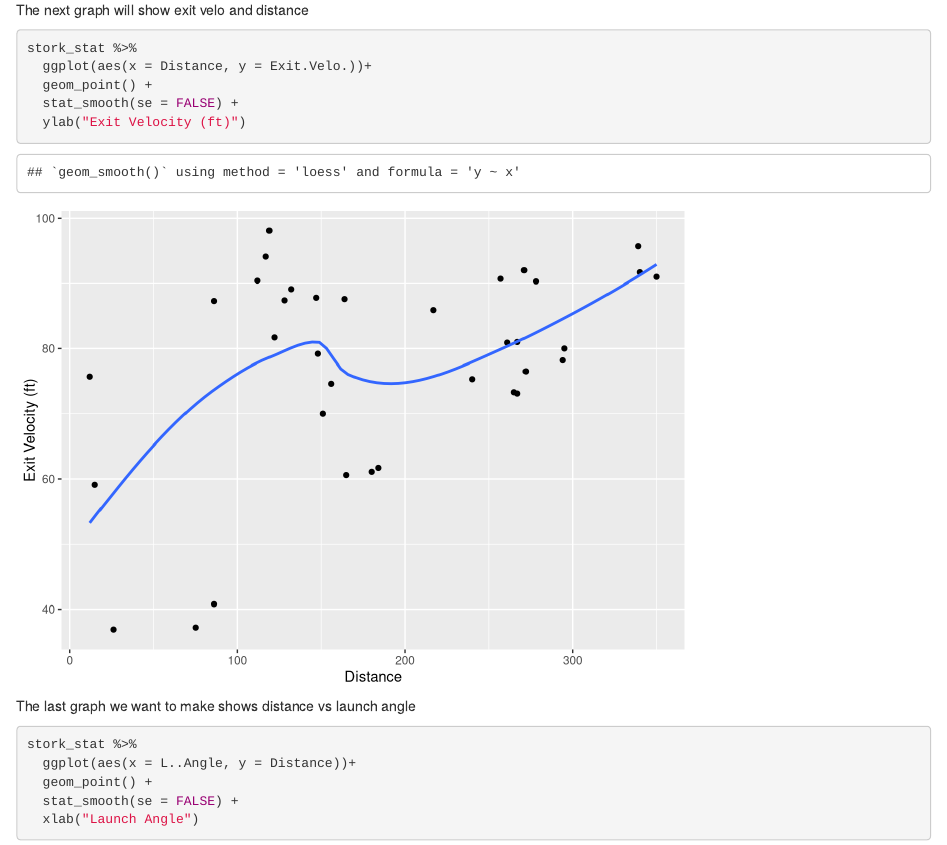
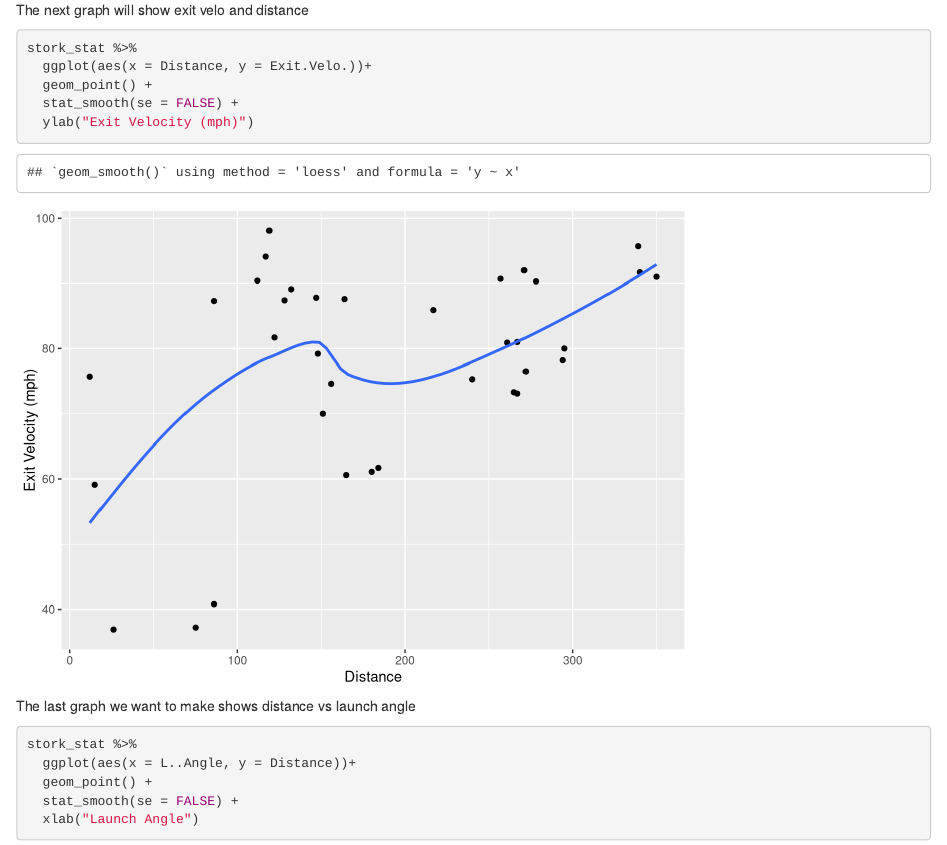
Before and after one commit to jph5997/sloths_stats, an R Markdown document (stork_breakdown.Rmd): the page in a window 1100 px wide, from 4430 px down. Rendered offline with R 4.5, knitr and Pandoc, with nearby package versions.

Commit message:
added changes to graphs

````diff
--- a/stork_breakdown.Rmd
+++ b/stork_breakdown.Rmd
@@ -95,7 +95,7 @@ stork_stat %>%
   ggplot(aes(x = Distance, y = Exit.Velo.))+
   geom_point() +
   stat_smooth(se = FALSE) +
-  ylab("Exit Velocity (ft)")
+  ylab("Exit Velocity (mph)")
 ```
 
 The last graph we want to make shows distance vs launch angle
````
Also changed, not shown: stork_breakdown.nb.html.
